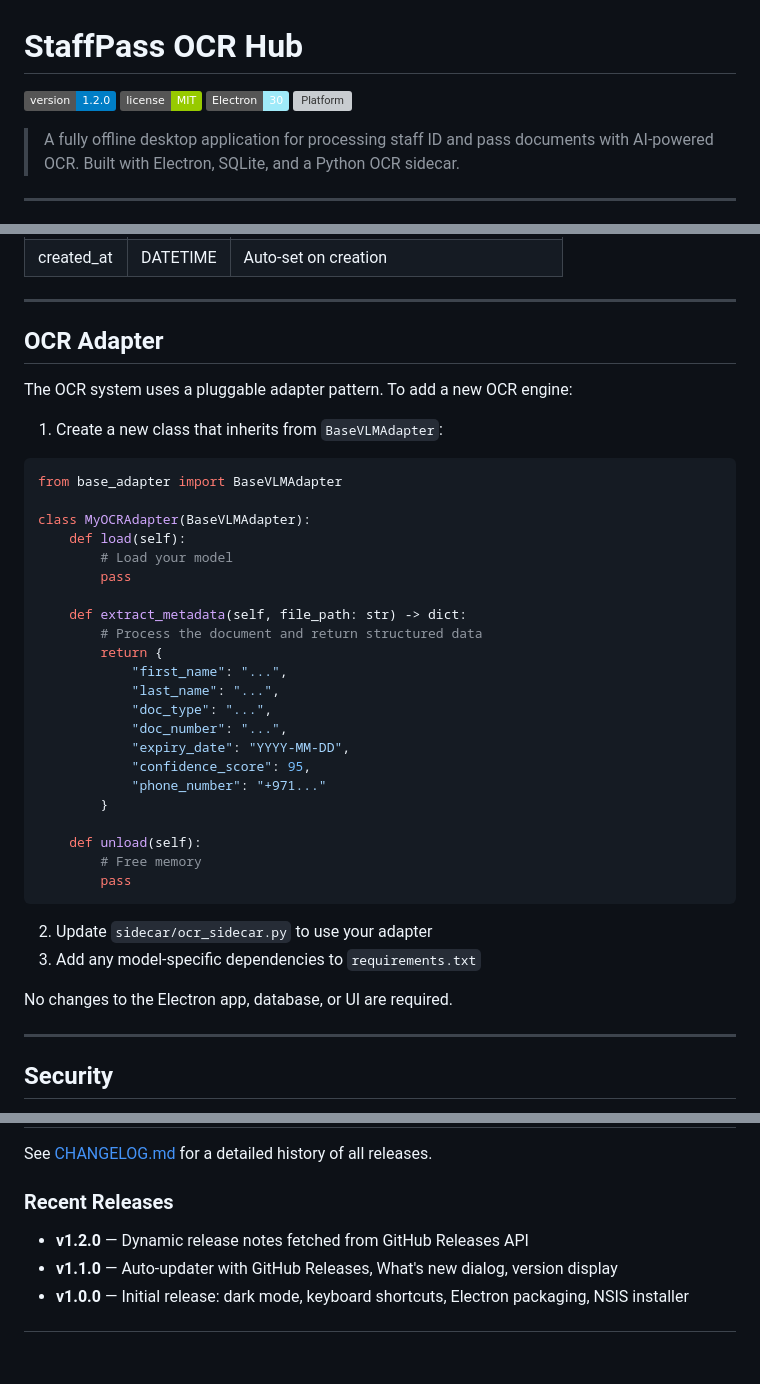
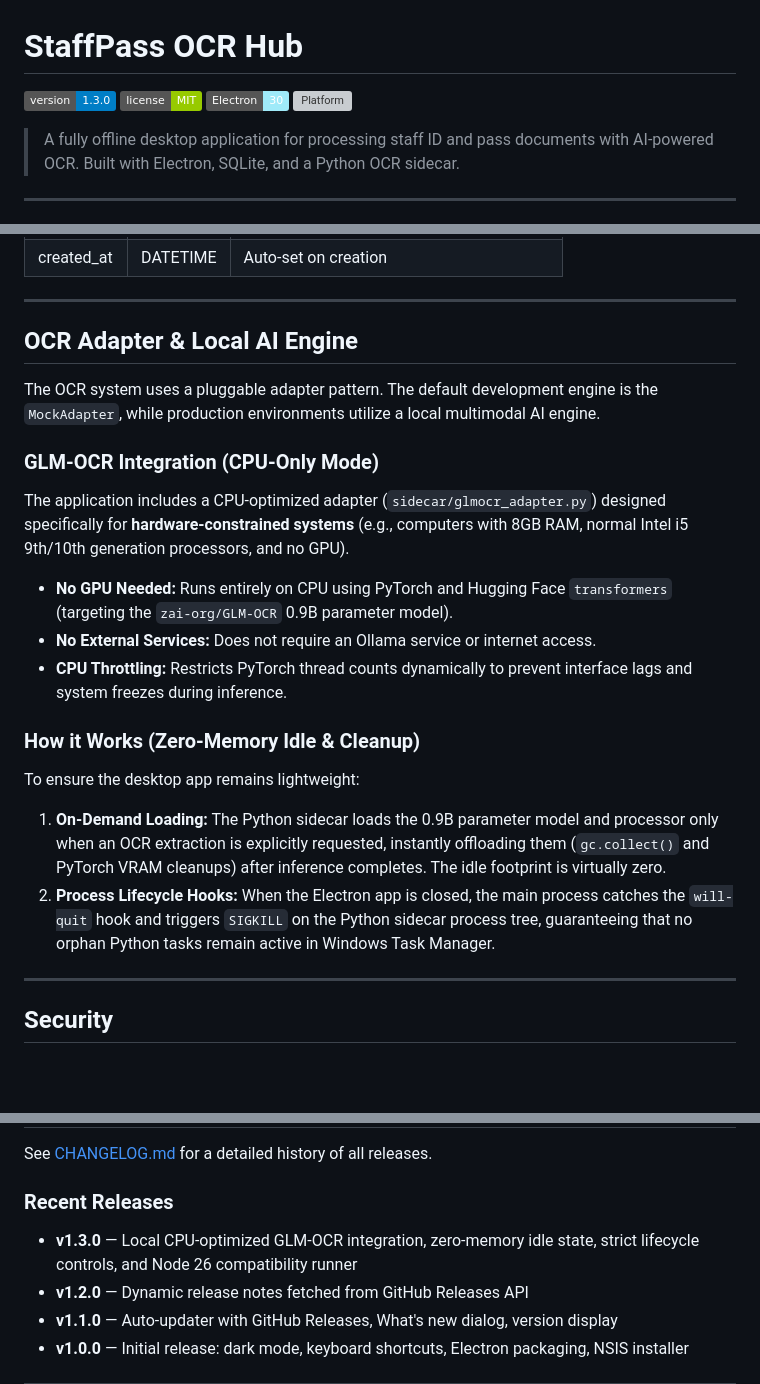
Before and after one commit to prasairaul-del/StaffPass-OCR-Hub, a Markdown page: README.md, 3 parts joined by grey strips. Drawn GitHub-style; badges without logos; blank space fills up the shorter version; grey boxes are pictures that could not be loaded.

Commit message:
docs: update README.md version and details for v1.3.0

````diff
--- a/README.md
+++ b/README.md
@@ -1,6 +1,6 @@
 # StaffPass OCR Hub
 
-[![Version](https://img.shields.io/badge/version-1.2.0-blue.svg)](https://github.com/prasairaul-del/StaffPass-OCR-Hub/releases)
+[![Version](https://img.shields.io/badge/version-1.3.0-blue.svg)](https://github.com/prasairaul-del/StaffPass-OCR-Hub/releases)
 [![License](https://img.shields.io/badge/license-MIT-green.svg)](#license)
 [![Electron](https://img.shields.io/badge/Electron-30-9feaf9.svg)](https://www.electronjs.org/)
 [![Platform](https://img.shields.io/badge/platform-Windows%2010%2F11-blue.svg)](#installation)
@@ -374,41 +374,23 @@ gh release create vX.Y.Z "dist_installer/StaffPass OCR Hub Setup X.Y.Z.exe" \
 
 ---
 
-## OCR Adapter
+## OCR Adapter & Local AI Engine
 
-The OCR system uses a pluggable adapter pattern. To add a new OCR engine:
+The OCR system uses a pluggable adapter pattern. The default development engine is the `MockAdapter`, while production environments utilize a local multimodal AI engine.
 
-1. Create a new class that inherits from `BaseVLMAdapter`:
+### GLM-OCR Integration (CPU-Only Mode)
 
-```python
-from base_adapter import BaseVLMAdapter
+The application includes a CPU-optimized adapter (`sidecar/glmocr_adapter.py`) designed specifically for **hardware-constrained systems** (e.g., computers with 8GB RAM, normal Intel i5 9th/10th generation processors, and no GPU).
 
-class MyOCRAdapter(BaseVLMAdapter):
-    def load(self):
-        # Load your model
-        pass
+- **No GPU Needed:** Runs entirely on CPU using PyTorch and Hugging Face `transformers` (targeting the `zai-org/GLM-OCR` 0.9B parameter model).
+- **No External Services:** Does not require an Ollama service or internet access.
+- **CPU Throttling:** Restricts PyTorch thread counts dynamically to prevent interface lags and system freezes during inference.
 
-    def extract_metadata(self, file_path: str) -> dict:
-        # Process the document and return structured data
-        return {
-            "first_name": "...",
-            "last_name": "...",
-            "doc_type": "...",
-            "doc_number": "...",
-            "expiry_date": "YYYY-MM-DD",
-            "confidence_score": 95,
-            "phone_number": "+971..."
-        }
+### How it Works (Zero-Memory Idle & Cleanup)
 
-    def unload(self):
-        # Free memory
-        pass
-```
-
-2. Update `sidecar/ocr_sidecar.py` to use your adapter
-3. Add any model-specific dependencies to `requirements.txt`
-
-No changes to the Electron app, database, or UI are required.
+To ensure the desktop app remains lightweight:
+1. **On-Demand Loading:** The Python sidecar loads the 0.9B parameter model and processor only when an OCR extraction is explicitly requested, instantly offloading them (`gc.collect()` and PyTorch VRAM cleanups) after inference completes. The idle footprint is virtually zero.
+2. **Process Lifecycle Hooks:** When the Electron app is closed, the main process catches the `will-quit` hook and triggers `SIGKILL` on the Python sidecar process tree, guaranteeing that no orphan Python tasks remain active in Windows Task Manager.
 
 ---
 
@@ -448,6 +430,7 @@ See [CHANGELOG.md](CHANGELOG.md) for a detailed history of all releases.
 
 ### Recent Releases
 
+- **v1.3.0** — Local CPU-optimized GLM-OCR integration, zero-memory idle state, strict lifecycle controls, and Node 26 compatibility runner
 - **v1.2.0** — Dynamic release notes fetched from GitHub Releases API
 - **v1.1.0** — Auto-updater with GitHub Releases, What's new dialog, version display
 - **v1.0.0** — Initial release: dark mode, keyboard shortcuts, Electron packaging, NSIS installer
````
